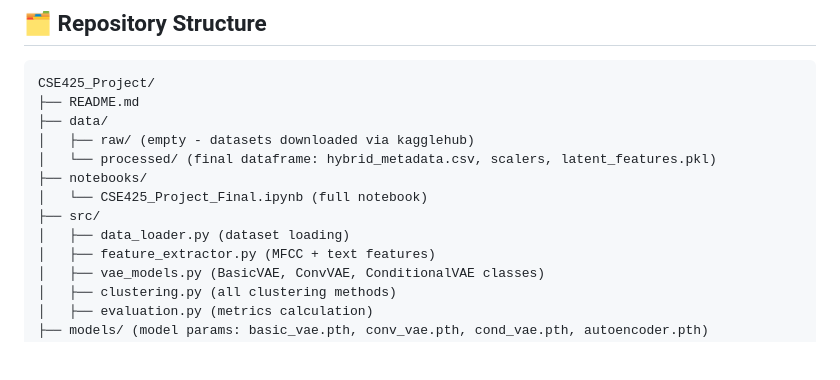
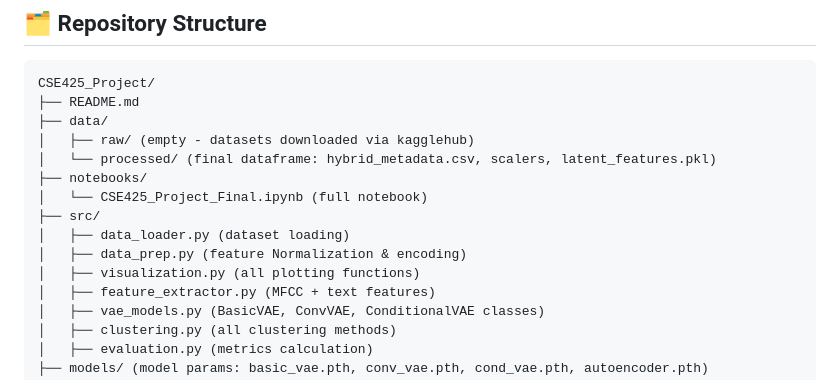
Before and after one commit to wasi4real/VAE-for-Hybrid-Language-Music-Clustering, a Markdown page: README.md, the part around the change. GitHub-like rendering; blank space fills up the shorter version.

```diff
--- a/README.md
+++ b/README.md
@@ -70,6 +70,8 @@ CSE425_Project/
 │   └── CSE425_Project_Final.ipynb (full notebook)
 ├── src/
 │   ├── data_loader.py (dataset loading)
+│   ├── data_prep.py (feature Normalization & encoding)
+│   ├── visualization.py (all plotting functions)
 │   ├── feature_extractor.py (MFCC + text features)
 │   ├── vae_models.py (BasicVAE, ConvVAE, ConditionalVAE classes)
 │   ├── clustering.py (all clustering methods)
```
